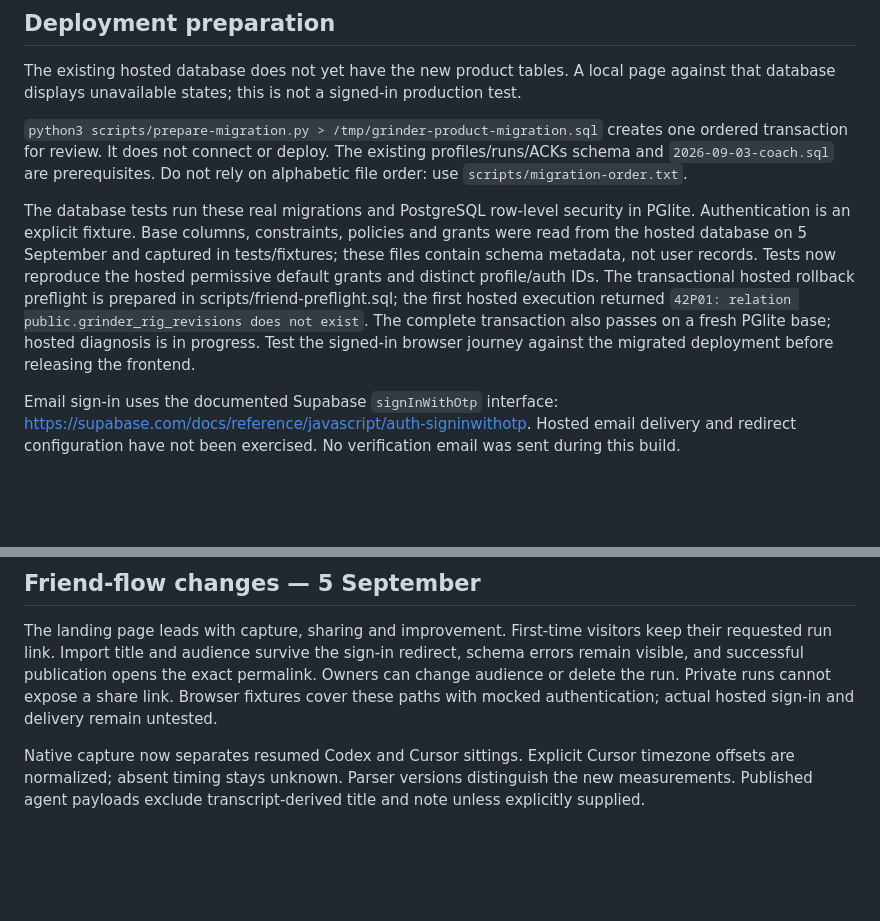
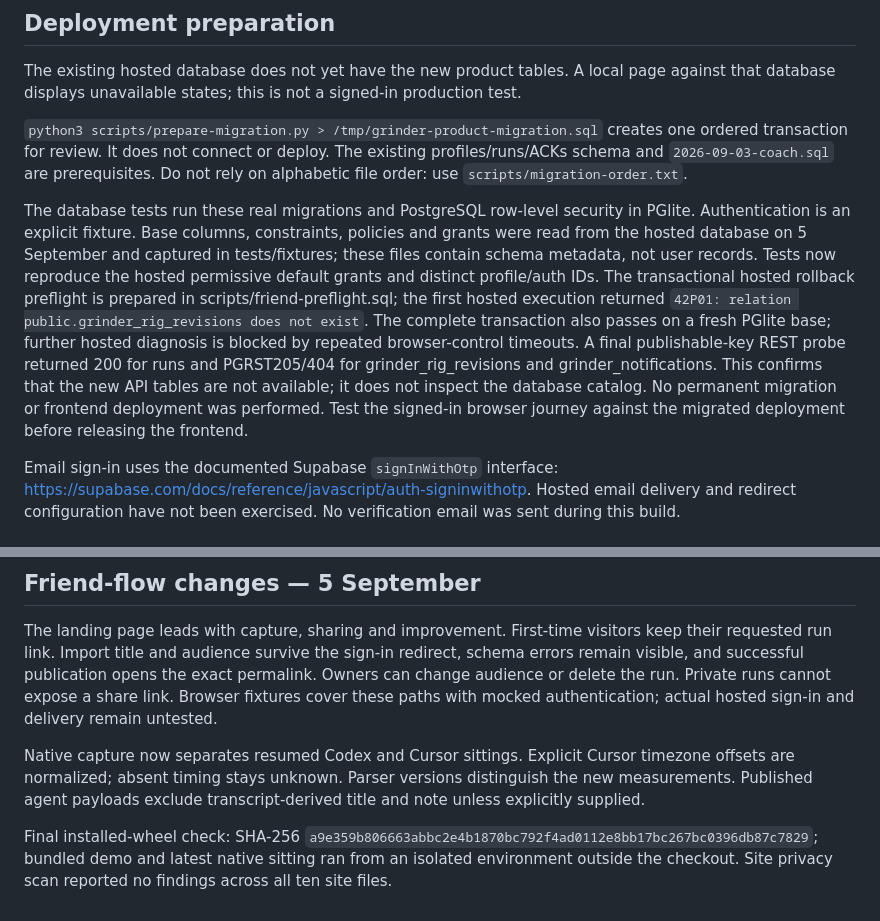
Before and after one commit to Morkeeth/agentgrinder, a Markdown page: docs/BUILD-STATUS.md, 2 parts joined by grey strips. Rendered like a GitHub page; blank space fills up the shorter version.

Commit message:
Record tested friend build and hosted rollout blocker

```diff
--- a/docs/BUILD-STATUS.md
+++ b/docs/BUILD-STATUS.md
@@ -48,7 +48,7 @@ The existing hosted database does not yet have the new product tables. A local p
 
 `python3 scripts/prepare-migration.py > /tmp/grinder-product-migration.sql` creates one ordered transaction for review. It does not connect or deploy. The existing profiles/runs/ACKs schema and `2026-09-03-coach.sql` are prerequisites. Do not rely on alphabetic file order: use `scripts/migration-order.txt`.
 
-The database tests run these real migrations and PostgreSQL row-level security in PGlite. Authentication is an explicit fixture. Base columns, constraints, policies and grants were read from the hosted database on 5 September and captured in tests/fixtures; these files contain schema metadata, not user records. Tests now reproduce the hosted permissive default grants and distinct profile/auth IDs. The transactional hosted rollback preflight is prepared in scripts/friend-preflight.sql; the first hosted execution returned `42P01: relation public.grinder_rig_revisions does not exist`. The complete transaction also passes on a fresh PGlite base; hosted diagnosis is in progress. Test the signed-in browser journey against the migrated deployment before releasing the frontend.
+The database tests run these real migrations and PostgreSQL row-level security in PGlite. Authentication is an explicit fixture. Base columns, constraints, policies and grants were read from the hosted database on 5 September and captured in tests/fixtures; these files contain schema metadata, not user records. Tests now reproduce the hosted permissive default grants and distinct profile/auth IDs. The transactional hosted rollback preflight is prepared in scripts/friend-preflight.sql; the first hosted execution returned `42P01: relation public.grinder_rig_revisions does not exist`. The complete transaction also passes on a fresh PGlite base; further hosted diagnosis is blocked by repeated browser-control timeouts. A final publishable-key REST probe returned 200 for runs and PGRST205/404 for grinder_rig_revisions and grinder_notifications. This confirms that the new API tables are not available; it does not inspect the database catalog. No permanent migration or frontend deployment was performed. Test the signed-in browser journey against the migrated deployment before releasing the frontend.
 
 Email sign-in uses the documented Supabase `signInWithOtp` interface: https://supabase.com/docs/reference/javascript/auth-signinwithotp. Hosted email delivery and redirect configuration have not been exercised. No verification email was sent during this build.
 
@@ -77,3 +77,5 @@ Independent Claude and Cursor reviews of commit `50a6d9b` are complete. The curr
 The landing page leads with capture, sharing and improvement. First-time visitors keep their requested run link. Import title and audience survive the sign-in redirect, schema errors remain visible, and successful publication opens the exact permalink. Owners can change audience or delete the run. Private runs cannot expose a share link. Browser fixtures cover these paths with mocked authentication; actual hosted sign-in and delivery remain untested.
 
 Native capture now separates resumed Codex and Cursor sittings. Explicit Cursor timezone offsets are normalized; absent timing stays unknown. Parser versions distinguish the new measurements. Published agent payloads exclude transcript-derived title and note unless explicitly supplied.
+
+Final installed-wheel check: SHA-256 `a9e359b806663abbc2e4b1870bc792f4ad0112e8bb17bc267bc0396db87c7829`; bundled demo and latest native sitting ran from an isolated environment outside the checkout. Site privacy scan reported no findings across all ten site files.
```
